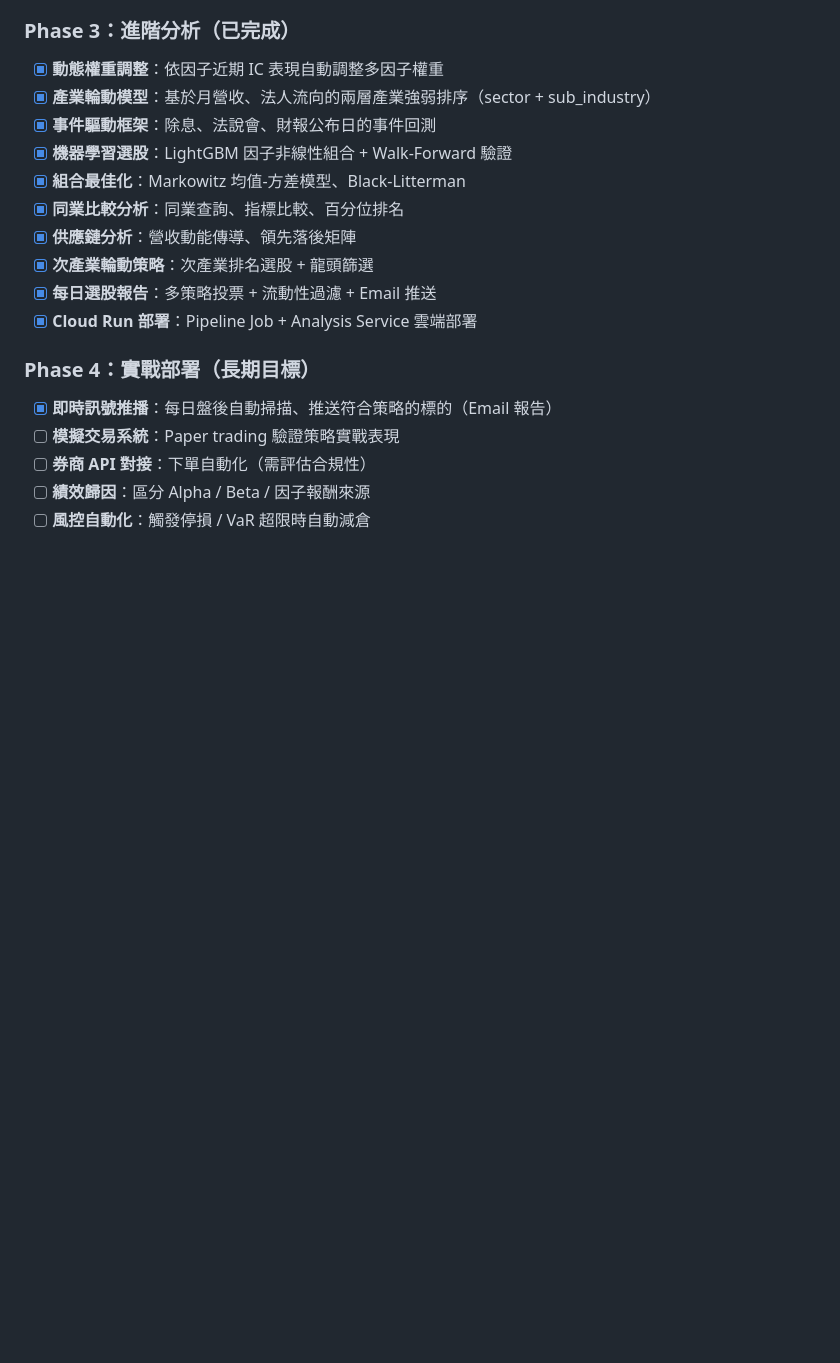
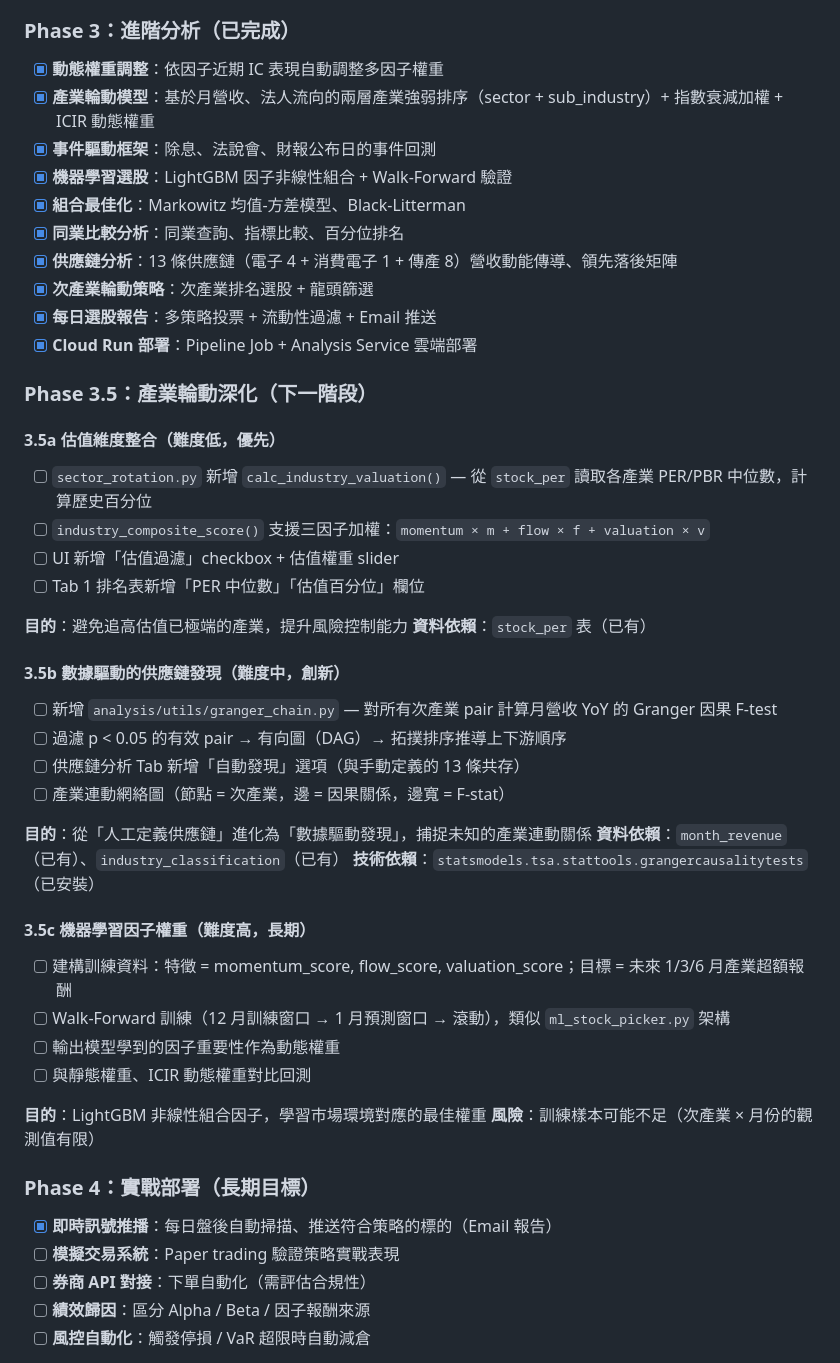
Before and after one commit to ken19960728ken/Stock_analysis, a Markdown page: docs/選股策略藍圖.md, the part around one of its changes. Drawn GitHub-style; blank space fills up the shorter version.

```diff
--- a/docs/選股策略藍圖.md
+++ b/docs/選股策略藍圖.md
@@ -688,15 +704,48 @@ FinMind API      ──→  fundamental_scanner.py    ──→  financial_repor
 ### Phase 3：進階分析（已完成）
 
 - [x] **動態權重調整**：依因子近期 IC 表現自動調整多因子權重
-- [x] **產業輪動模型**：基於月營收、法人流向的兩層產業強弱排序（sector + sub_industry）
+- [x] **產業輪動模型**：基於月營收、法人流向的兩層產業強弱排序（sector + sub_industry）+ 指數衰減加權 + ICIR 動態權重
 - [x] **事件驅動框架**：除息、法說會、財報公布日的事件回測
 - [x] **機器學習選股**：LightGBM 因子非線性組合 + Walk-Forward 驗證
 - [x] **組合最佳化**：Markowitz 均值-方差模型、Black-Litterman
 - [x] **同業比較分析**：同業查詢、指標比較、百分位排名
-- [x] **供應鏈分析**：營收動能傳導、領先落後矩陣
+- [x] **供應鏈分析**：13 條供應鏈（電子 4 + 消費電子 1 + 傳產 8）營收動能傳導、領先落後矩陣
 - [x] **次產業輪動策略**：次產業排名選股 + 龍頭篩選
 - [x] **每日選股報告**：多策略投票 + 流動性過濾 + Email 推送
 - [x] **Cloud Run 部署**：Pipeline Job + Analysis Service 雲端部署
+
+### Phase 3.5：產業輪動深化（下一階段）
+
+#### 3.5a 估值維度整合（難度低，優先）
+
+- [ ] `sector_rotation.py` 新增 `calc_industry_valuation()` — 從 `stock_per` 讀取各產業 PER/PBR 中位數，計算歷史百分位
+- [ ] `industry_composite_score()` 支援三因子加權：`momentum × m + flow × f + valuation × v`
+- [ ] UI 新增「估值過濾」checkbox + 估值權重 slider
+- [ ] Tab 1 排名表新增「PER 中位數」「估值百分位」欄位
+
+**目的**：避免追高估值已極端的產業，提升風險控制能力
+**資料依賴**：`stock_per` 表（已有）
+
+#### 3.5b 數據驅動的供應鏈發現（難度中，創新）
+
+- [ ] 新增 `analysis/utils/granger_chain.py` — 對所有次產業 pair 計算月營收 YoY 的 Granger 因果 F-test
+- [ ] 過濾 p < 0.05 的有效 pair → 有向圖（DAG）→ 拓撲排序推導上下游順序
+- [ ] 供應鏈分析 Tab 新增「自動發現」選項（與手動定義的 13 條共存）
+- [ ] 產業連動網絡圖（節點 = 次產業，邊 = 因果關係，邊寬 = F-stat）
+
+**目的**：從「人工定義供應鏈」進化為「數據驅動發現」，捕捉未知的產業連動關係
+**資料依賴**：`month_revenue`（已有）、`industry_classification`（已有）
+**技術依賴**：`statsmodels.tsa.stattools.grangercausalitytests`（已安裝）
+
+#### 3.5c 機器學習因子權重（難度高，長期）
+
+- [ ] 建構訓練資料：特徵 = momentum_score, flow_score, valuation_score；目標 = 未來 1/3/6 月產業超額報酬
+- [ ] Walk-Forward 訓練（12 月訓練窗口 → 1 月預測窗口 → 滾動），類似 `ml_stock_picker.py` 架構
+- [ ] 輸出模型學到的因子重要性作為動態權重
+- [ ] 與靜態權重、ICIR 動態權重對比回測
+
+**目的**：LightGBM 非線性組合因子，學習市場環境對應的最佳權重
+**風險**：訓練樣本可能不足（次產業 × 月份的觀測值有限）
 
 ### Phase 4：實戰部署（長期目標）
 
```
Also changed, not shown: other parts of docs/選股策略藍圖.md (+22 -6 lines).
